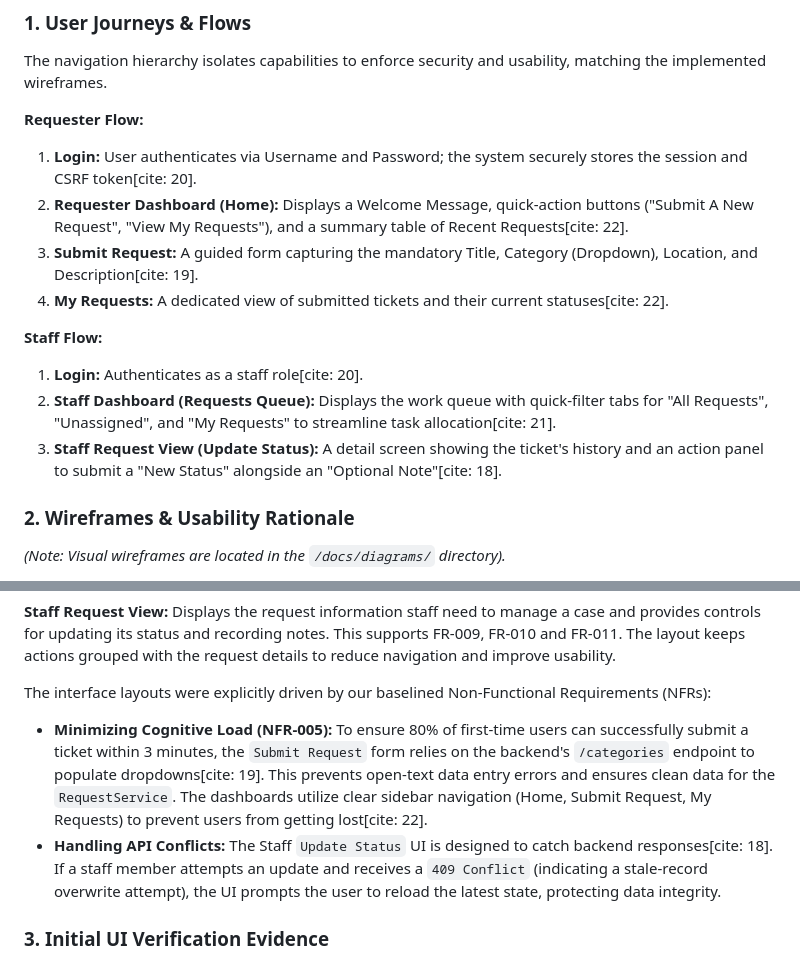
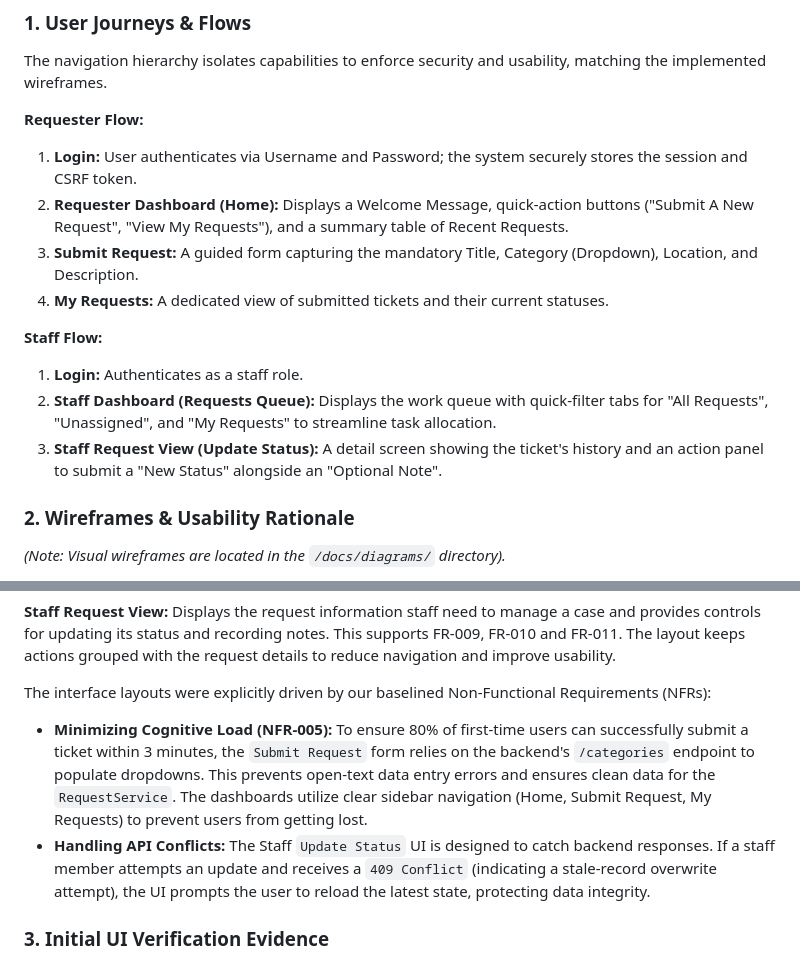
Before and after one commit to Amelia-VanDerWalt/CivicConnect, a Markdown page: docs/ui-architecture-and-verification.md, 2 parts joined by grey strips. GitHub-like rendering.

Commit message:
Removed cite marks

```diff
--- a/docs/ui-architecture-and-verification.md
+++ b/docs/ui-architecture-and-verification.md
@@ -6,15 +6,15 @@ To ensure the CivicConnect platform meets the operational needs of citizens and
 The navigation hierarchy isolates capabilities to enforce security and usability, matching the implemented wireframes.
 
 **Requester Flow:**
-1. **Login:** User authenticates via Username and Password; the system securely stores the session and CSRF token[cite: 20].
-2. **Requester Dashboard (Home):** Displays a Welcome Message, quick-action buttons ("Submit A New Request", "View My Requests"), and a summary table of Recent Requests[cite: 22].
-3. **Submit Request:** A guided form capturing the mandatory Title, Category (Dropdown), Location, and Description[cite: 19].
-4. **My Requests:** A dedicated view of submitted tickets and their current statuses[cite: 22].
+1. **Login:** User authenticates via Username and Password; the system securely stores the session and CSRF token.
+2. **Requester Dashboard (Home):** Displays a Welcome Message, quick-action buttons ("Submit A New Request", "View My Requests"), and a summary table of Recent Requests.
+3. **Submit Request:** A guided form capturing the mandatory Title, Category (Dropdown), Location, and Description.
+4. **My Requests:** A dedicated view of submitted tickets and their current statuses.
 
 **Staff Flow:**
-1. **Login:** Authenticates as a staff role[cite: 20].
-2. **Staff Dashboard (Requests Queue):** Displays the work queue with quick-filter tabs for "All Requests", "Unassigned", and "My Requests" to streamline task allocation[cite: 21].
-3. **Staff Request View (Update Status):** A detail screen showing the ticket's history and an action panel to submit a "New Status" alongside an "Optional Note"[cite: 18].
+1. **Login:** Authenticates as a staff role.
+2. **Staff Dashboard (Requests Queue):** Displays the work queue with quick-filter tabs for "All Requests", "Unassigned", and "My Requests" to streamline task allocation.
+3. **Staff Request View (Update Status):** A detail screen showing the ticket's history and an action panel to submit a "New Status" alongside an "Optional Note".
 
 ### 2. Wireframes & Usability Rationale
 *(Note: Visual wireframes are located in the `/docs/diagrams/` directory).*
@@ -35,8 +35,8 @@ Provides staff with a clear overview of service requests and separates all, unas
 Displays the request information staff need to manage a case and provides controls for updating its status and recording notes. This supports FR-009, FR-010 and FR-011. The layout keeps actions grouped with the request details to reduce navigation and improve usability.
 
 The interface layouts were explicitly driven by our baselined Non-Functional Requirements (NFRs):
-* **Minimizing Cognitive Load (NFR-005):** To ensure 80% of first-time users can successfully submit a ticket within 3 minutes, the `Submit Request` form relies on the backend's `/categories` endpoint to populate dropdowns[cite: 19]. This prevents open-text data entry errors and ensures clean data for the `RequestService`. The dashboards utilize clear sidebar navigation (Home, Submit Request, My Requests) to prevent users from getting lost[cite: 22].
-* **Handling API Conflicts:** The Staff `Update Status` UI is designed to catch backend responses[cite: 18]. If a staff member attempts an update and receives a `409 Conflict` (indicating a stale-record overwrite attempt), the UI prompts the user to reload the latest state, protecting data integrity.
+* **Minimizing Cognitive Load (NFR-005):** To ensure 80% of first-time users can successfully submit a ticket within 3 minutes, the `Submit Request` form relies on the backend's `/categories` endpoint to populate dropdowns. This prevents open-text data entry errors and ensures clean data for the `RequestService`. The dashboards utilize clear sidebar navigation (Home, Submit Request, My Requests) to prevent users from getting lost.
+* **Handling API Conflicts:** The Staff `Update Status` UI is designed to catch backend responses. If a staff member attempts an update and receives a `409 Conflict` (indicating a stale-record overwrite attempt), the UI prompts the user to reload the latest state, protecting data integrity.
 
 ### 3. Initial UI Verification Evidence
 To prove the initial frontend implementation meets our baselined accessibility and usability standards, the following manual verification checks were completed against the working UI slice:
```
